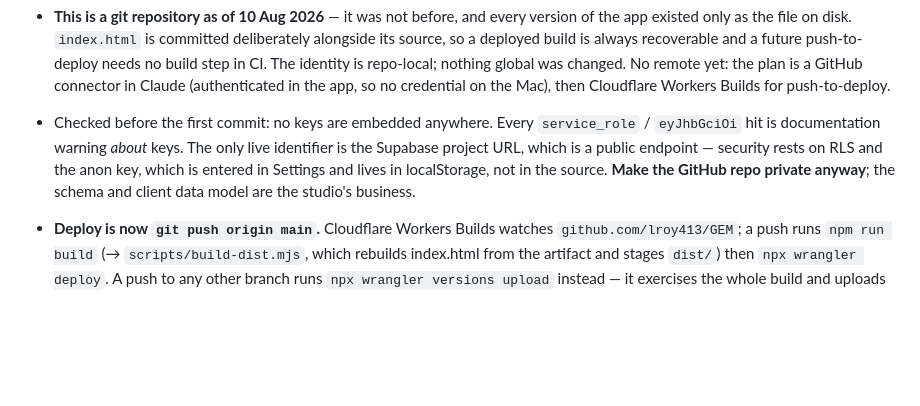
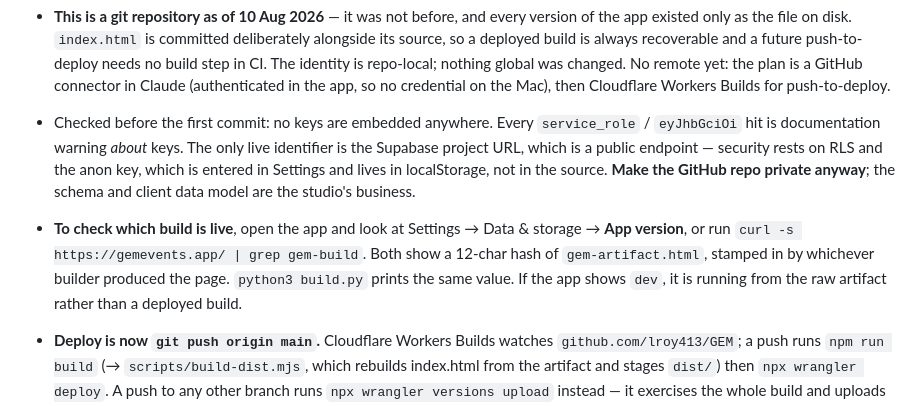
Before and after one commit to lroy413/GEM, a Markdown page: NEXT.md, the part around the change. Rendered like a GitHub page; blank space fills up the shorter version.

Commit message:
NEXT.md: how to check which build is live
Co-Authored-By: Claude Opus 5 <noreply@anthropic.com>

```diff
--- a/NEXT.md
+++ b/NEXT.md
@@ -323,6 +323,12 @@ Two more added by the sub-event work, both reasoned-about but not witnessed:
   — security rests on RLS and the anon key, which is entered in Settings and
   lives in localStorage, not in the source. **Make the GitHub repo private
   anyway**; the schema and client data model are the studio's business.
+- **To check which build is live**, open the app and look at Settings → Data &
+  storage → **App version**, or run
+  `curl -s https://gemevents.app/ | grep gem-build`. Both show a 12-char hash
+  of `gem-artifact.html`, stamped in by whichever builder produced the page.
+  `python3 build.py` prints the same value. If the app shows `dev`, it is
+  running from the raw artifact rather than a deployed build.
 - **Deploy is now `git push origin main`.** Cloudflare Workers Builds watches
   `github.com/lroy413/GEM`; a push runs `npm run build` (→ `scripts/build-dist.mjs`,
   which rebuilds index.html from the artifact and stages `dist/`) then
```
